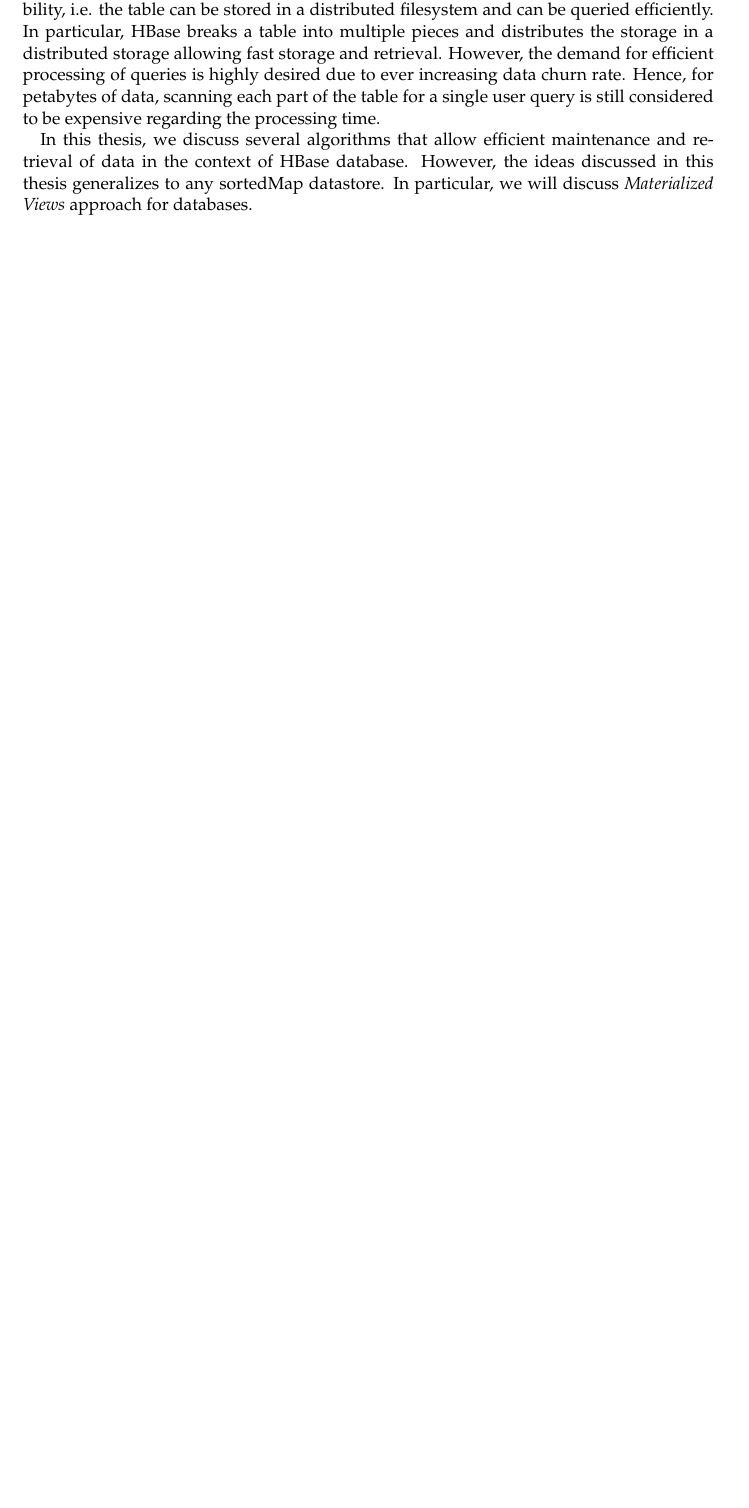
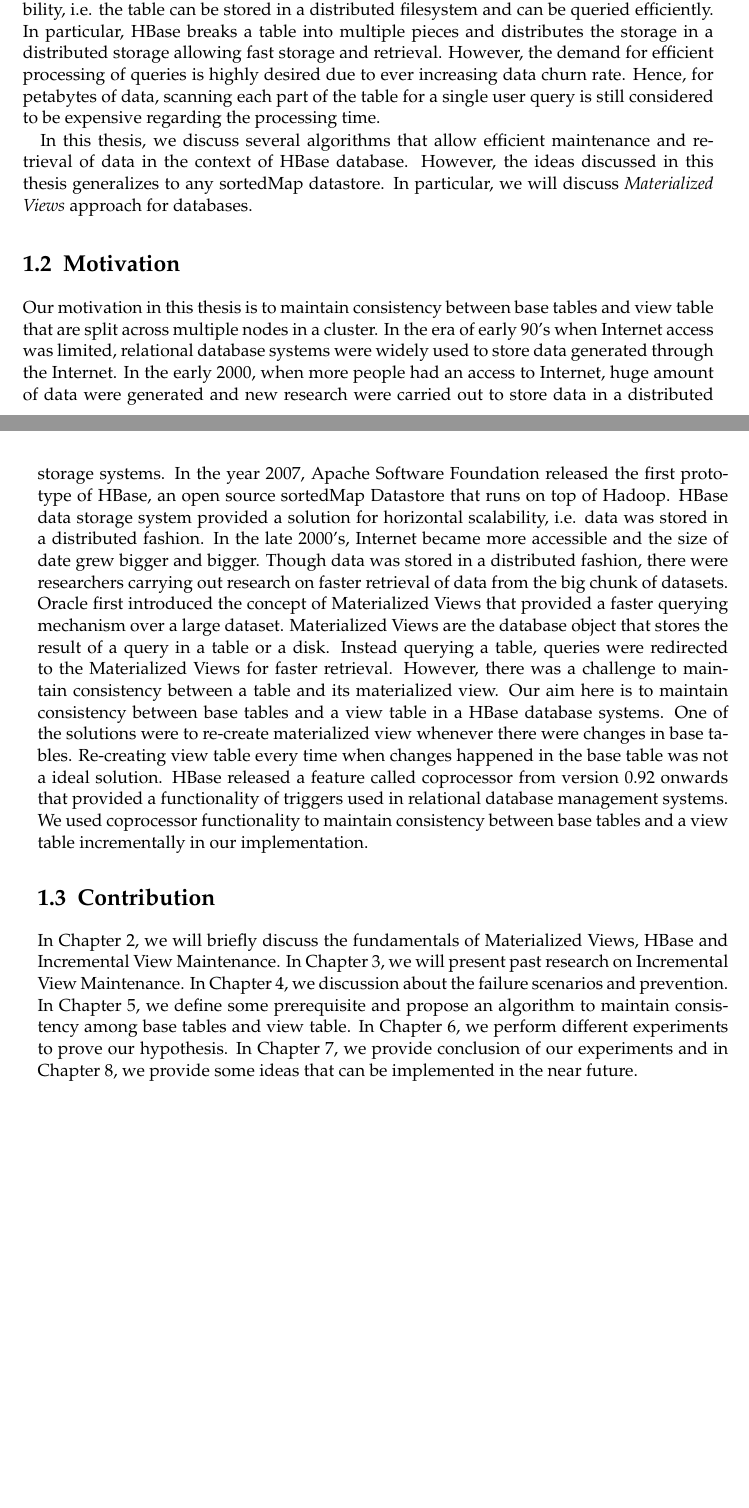
Before and after one commit to sarojnp2003/MasterThesis_Report, a LaTeX thesis (main.tex): part of page 15 of 78 before the commit and two parts of pages 15 and 16 of 78 after it, the two joined at a grey line, cut so that both start at the same text, the shorter picture padded with empty space. Compiled offline with pdfLaTeX; an older LaTeX class or package is replaced by its successor.

Commit message:
26 July 2nd commit

```diff
--- a/main.tex
+++ b/main.tex
@@ -92,11 +92,16 @@ In this thesis, we discuss several algorithms that allow efficient maintenance a
 
 % Whenever we see our friends posting pictures on Facebook or Instagram, we like them or comment on them. Whenever we feel like sharing our thoughts, we either update status on Facebook or just tweet about it. If we need some relevant information, we just google it. The amount of data generated in such a fashion has to be stored somewhere. Companies like Facebook stores 500 TB of data each day\cite{daniel:datastats}, including 2.7 billion likes and 300 million photos. As of 2012, Facebook already has 100 petabytes of photos\cite{daniel:datastats}. Google, on the other hand, processes 3.5 billion requests per day \cite{daniel:datastats}. In the early 2000s, where there were fewer data shared on social media, data were stored in a relational database. Relational databases were designed in such a fashion to store a small amount of data and maintain integrity between them\cite{matt:rdb}. The amount of information we share on social media is expected to grow from 4.4 zettabytes in 2013 to 44 zettabytes in 2020(1 zettabyte is 1 trillion gigabytes)\cite{matt:rdb}. The scaling in RDBMS depends on adding more powerful CPU's and memory, i.e. only the vertical scaling is possible which is rather expensive.  One of the advantages of the big data storage system is that it can be scaled horizontally and is also useful for storing unstructured or semi-structured data.
 
-% HBase is an open source sortedMap Datastore from Apache Software Foundation which is used as a database to store huge volume of data. HBase supports horizontal scalability, i.e. parts of a table can be put on several machines. This way a table is broken down into multiple pieces, thus making computation fast. But when we are talking about petabytes of data, scanning each part of the table for a single user query is still considered to be expensive regarding processing time. There are several techniques to reduce this effort, but we will be talking about $Materialized$ $Views$ approach.
+%In Chapter \ref{chap:background}, we analyse the fundamentals of views and view maintenance. In Chapter \ref{chap:relatedwork}, we present research, that is related to this thesis. In Chapter \ref{chap:analysis}, we define the requirements of the View Maintenance System and discuss possible alternatives.  In Chapter \ref{chap:architecture}, we align the architecture of the system and define its functionalities. In Chapter \ref{chap:viewconsistency}, we discuss threats to consistency and apply consistency techniques. In Chapter \ref{chap:loadbalancing}, we show how load balancing can be accomplished in the View Maintenance System. In Chapter \ref{chap:failuredetection}, we take counter measures to component failure. In Chapter \ref{chap:implementation}, we show challenges of the implementation. Finally, we evaluate and interpret the behaviour of the system in Chapter \ref{chap:evaluation}.\\%
 
+\section{Motivation}
+\label{Motivation}
 
+Our motivation in this thesis is to maintain consistency between base tables and view table that are split across multiple nodes in a cluster. In the era of early 90's when Internet access was limited, relational database systems were widely used to store data generated through the Internet. In the early 2000, when more people had an access to Internet, huge amount of data were generated and new research were carried out to store data in a distributed storage systems. In the year 2007, Apache Software Foundation released the first prototype of HBase, an open source sortedMap Datastore that runs on top of Hadoop. HBase data storage system provided a solution for horizontal scalability, i.e. data was stored in a distributed fashion. In the late 2000's, Internet became more accessible and the size of date grew bigger and bigger. Though data was stored in a distributed fashion, there were researchers carrying out research on faster retrieval of data from the big chunk of datasets. Oracle first introduced the concept of Materialized Views that provided a faster querying mechanism over a large dataset. Materialized Views are the database object that stores the result of a query in a
+table or a disk. Instead querying a table, queries were redirected to the Materialized Views for faster retrieval. However, there was a challenge to maintain consistency between a table and its materialized view. Our aim here is to maintain consistency between base tables and a view table in a HBase database systems. One of the solutions were to re-create materialized view whenever there were changes in base tables. Re-creating view table every  time when changes happened in the base table was not a ideal solution. HBase released a feature called coprocessor from version 0.92 onwards that provided a functionality of triggers used in relational database management systems. We used coprocessor functionality to maintain consistency between base tables and a view table incrementally in our implementation.
 
-%In Chapter \ref{chap:background}, we analyse the fundamentals of views and view maintenance. In Chapter \ref{chap:relatedwork}, we present research, that is related to this thesis. In Chapter \ref{chap:analysis}, we define the requirements of the View Maintenance System and discuss possible alternatives.  In Chapter \ref{chap:architecture}, we align the architecture of the system and define its functionalities. In Chapter \ref{chap:viewconsistency}, we discuss threats to consistency and apply consistency techniques. In Chapter \ref{chap:loadbalancing}, we show how load balancing can be accomplished in the View Maintenance System. In Chapter \ref{chap:failuredetection}, we take counter measures to component failure. In Chapter \ref{chap:implementation}, we show challenges of the implementation. Finally, we evaluate and interpret the behaviour of the system in Chapter \ref{chap:evaluation}.\\%
+\section{Contribution}
+In Chapter \ref{chap:background}, we will briefly discuss the fundamentals of Materialized Views, HBase and Incremental View Maintenance. In Chapter \ref{chap:relatedwork}, we will present past research on Incremental View Maintenance. In Chapter \ref{Failure Detection}, we discussion about the failure scenarios and prevention. In Chapter \ref{Implementation}, we define some prerequisite and propose an algorithm to maintain consistency among base tables and view table. In Chapter \ref{Evaluation}, we perform different experiments to prove our hypothesis. In Chapter \ref{Conclusion}, we provide conclusion of our experiments and in Chapter \ref{Future Work}, we provide some ideas that can be implemented in the near future.
 
 
 \chapter{Background}
```
Also changed, not shown: main.pdf, main.tex (9 more changed lines), 5 other files.
